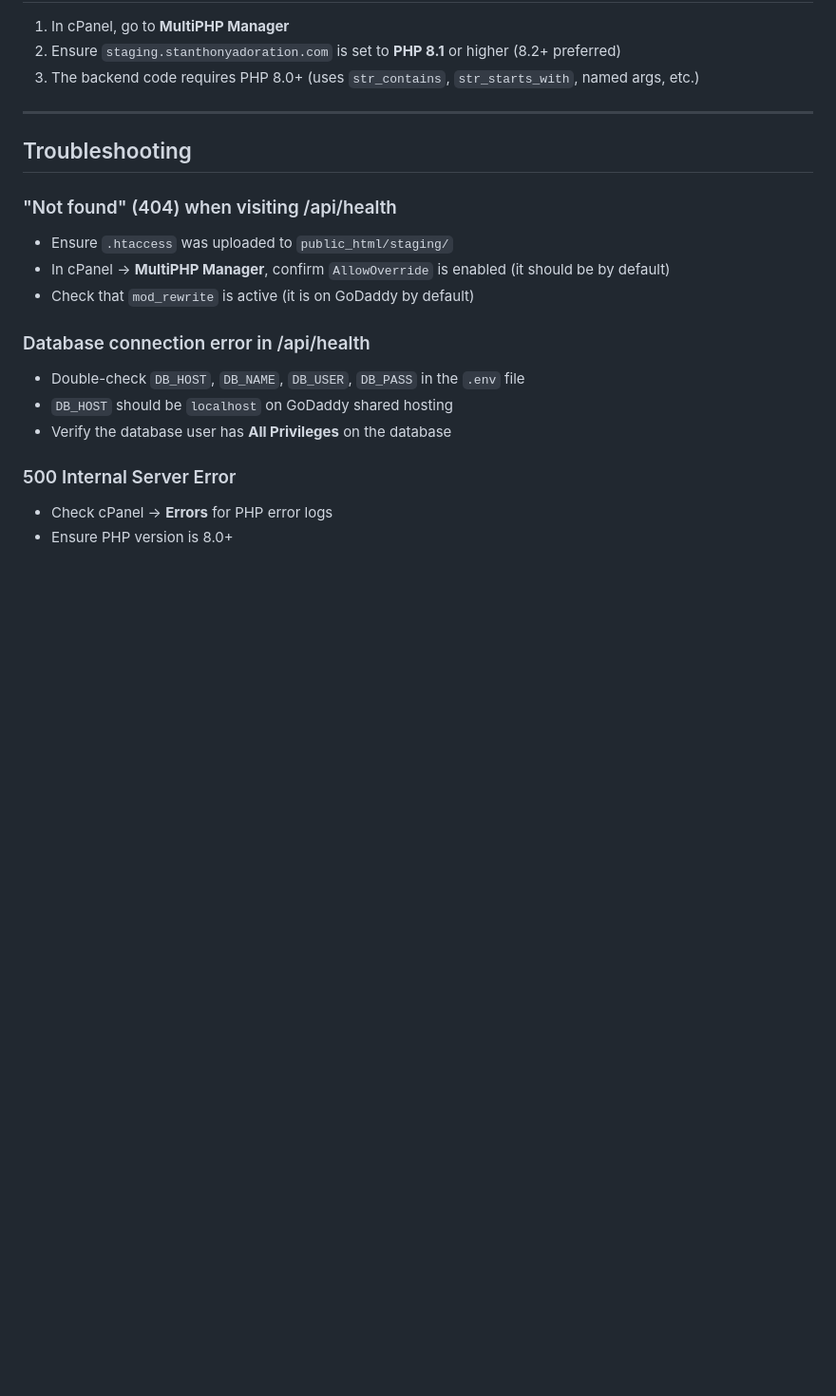
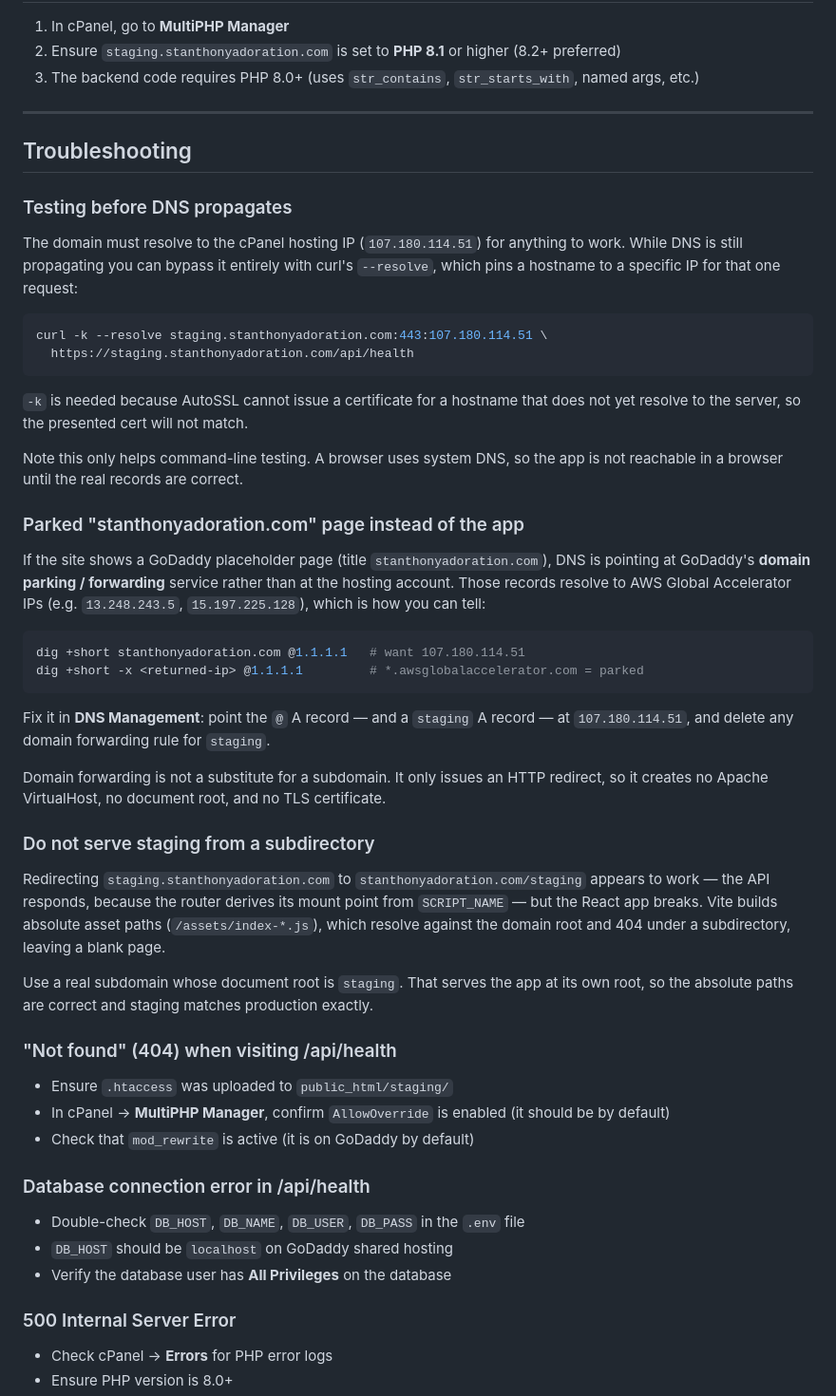
Before and after one commit to 365webdays/sap, a Markdown page: docs/godaddy-staging-setup.md, the part around the change. Shown at 95% size. GitHub-like rendering; blank space fills up the shorter version.

Commit message:
Document DNS parking diagnosis and subdirectory pitfall
The staging subdomain and apex both resolved to GoDaddy's parking service
(AWS Global Accelerator) rather than the hosting IP, which surfaced as a
placeholder page. Record how to identify that, why domain forwarding is
not a substitute for a subdomain, why serving the SPA from a subdirectory
breaks its absolute asset paths, and how to test via curl --resolve while
DNS propagates.

Generated with [Devin](https://devin.ai)

Co-Authored-By: Devin <158243242+devin-ai-integration[bot]@users.noreply.github.com>

````diff
--- a/docs/godaddy-staging-setup.md
+++ b/docs/godaddy-staging-setup.md
@@ -166,6 +166,54 @@ Two things the deploy deliberately never touches:
 
 ## Troubleshooting
 
+### Testing before DNS propagates
+
+The domain must resolve to the cPanel hosting IP (`107.180.114.51`) for anything
+to work. While DNS is still propagating you can bypass it entirely with curl's
+`--resolve`, which pins a hostname to a specific IP for that one request:
+
+```bash
+curl -k --resolve staging.stanthonyadoration.com:443:107.180.114.51 \
+  https://staging.stanthonyadoration.com/api/health
+```
+
+`-k` is needed because AutoSSL cannot issue a certificate for a hostname that
+does not yet resolve to the server, so the presented cert will not match.
+
+Note this only helps command-line testing. A browser uses system DNS, so the
+app is not reachable in a browser until the real records are correct.
+
+### Parked "stanthonyadoration.com" page instead of the app
+
+If the site shows a GoDaddy placeholder page (title `stanthonyadoration.com`),
+DNS is pointing at GoDaddy's **domain parking / forwarding** service rather than
+at the hosting account. Those records resolve to AWS Global Accelerator IPs
+(e.g. `13.248.243.5`, `15.197.225.128`), which is how you can tell:
+
+```bash
+dig +short stanthonyadoration.com @1.1.1.1   # want 107.180.114.51
+dig +short -x <returned-ip> @1.1.1.1         # *.awsglobalaccelerator.com = parked
+```
+
+Fix it in **DNS Management**: point the `@` A record — and a `staging` A record —
+at `107.180.114.51`, and delete any domain forwarding rule for `staging`.
+
+Domain forwarding is not a substitute for a subdomain. It only issues an HTTP
+redirect, so it creates no Apache VirtualHost, no document root, and no TLS
+certificate.
+
+### Do not serve staging from a subdirectory
+
+Redirecting `staging.stanthonyadoration.com` to `stanthonyadoration.com/staging`
+appears to work — the API responds, because the router derives its mount point
+from `SCRIPT_NAME` — but the React app breaks. Vite builds absolute asset paths
+(`/assets/index-*.js`), which resolve against the domain root and 404 under a
+subdirectory, leaving a blank page.
+
+Use a real subdomain whose document root is `staging`. That serves the app at
+its own root, so the absolute paths are correct and staging matches production
+exactly.
+
 ### "Not found" (404) when visiting /api/health
 - Ensure `.htaccess` was uploaded to `public_html/staging/`
 - In cPanel → **MultiPHP Manager**, confirm `AllowOverride` is enabled (it should be by default)
````
